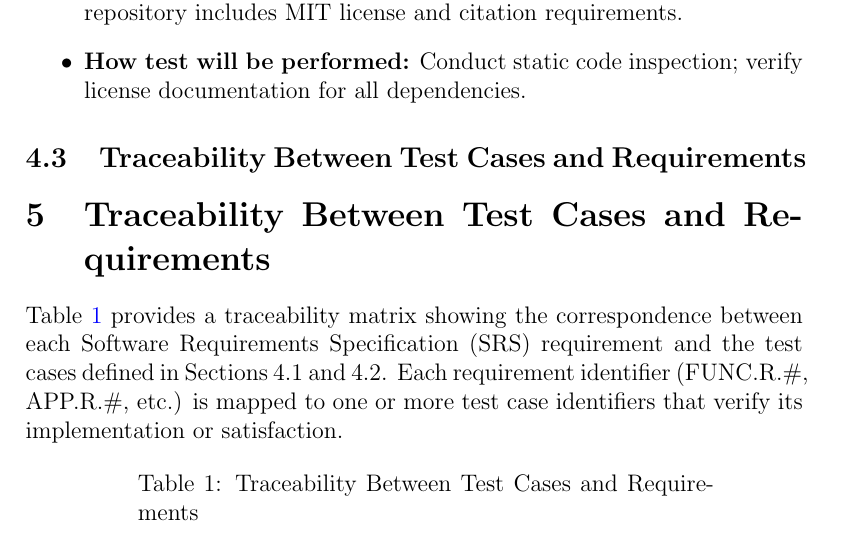
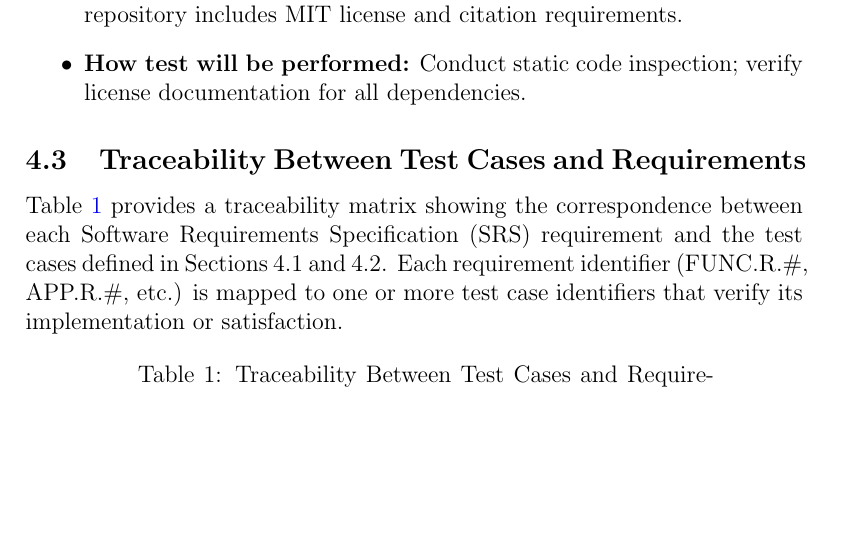
Before and after one commit to NathanPerry11/OCD-Rat-Infrastructure, a LaTeX document (docs/VnVPlan/VnVPlan.tex): part of page 21 of 28, cut so that both start at the same text, the shorter picture padded with empty space. Compiled offline with pdfLaTeX.

Commit message:
fixed section type

```diff
--- a/docs/VnVPlan/VnVPlan.tex
+++ b/docs/VnVPlan/VnVPlan.tex
@@ -542,8 +542,6 @@ These tests verify latency, throughput, fault-tolerance, and data integrity.
 
 \subsection{Traceability Between Test Cases and Requirements}
 
-\section{Traceability Between Test Cases and Requirements}
-
 Table~\ref{tab:traceability} provides a traceability matrix showing the correspondence between each Software Requirements Specification (SRS) requirement and the test cases defined in Sections~4.1 and~4.2. Each requirement identifier (FUNC.R.\#, APP.R.\#, etc.) is mapped to one or more test case identifiers that verify its implementation or satisfaction.
 
 \renewcommand{\arraystretch}{1.2}
```
